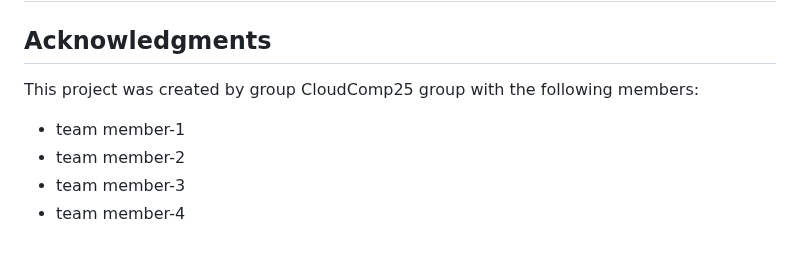
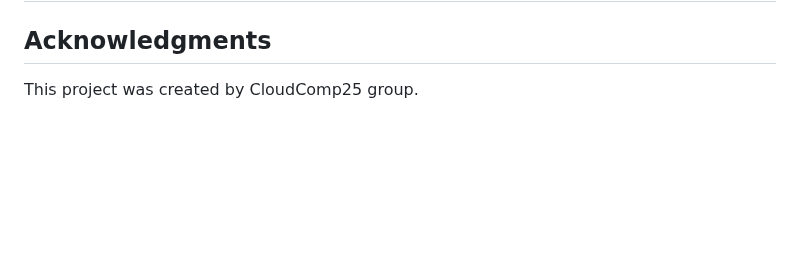
Before and after one commit to megaz90/cloud-comp25, a Markdown page: README.md, the part around the change. Drawn GitHub-style; blank space fills up the shorter version.

```diff
--- a/README.md
+++ b/README.md
@@ -122,9 +122,4 @@ The rules of the game are simple: Players have to simultaneously guess a number.
 
 ## Acknowledgments
 
-This project was created by group CloudComp25 group with the following members:
-
-- team member-1
-- team member-2
-- team member-3
-- team member-4
+This project was created by CloudComp25 group.
```
